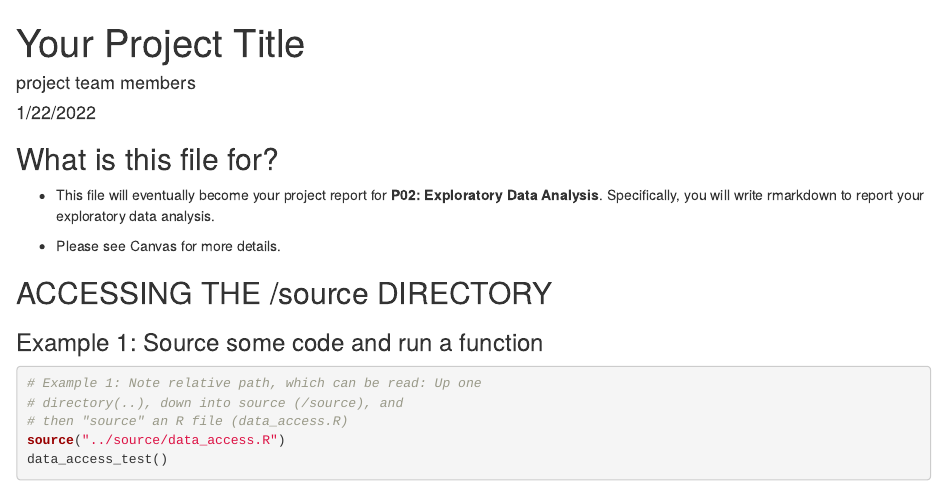
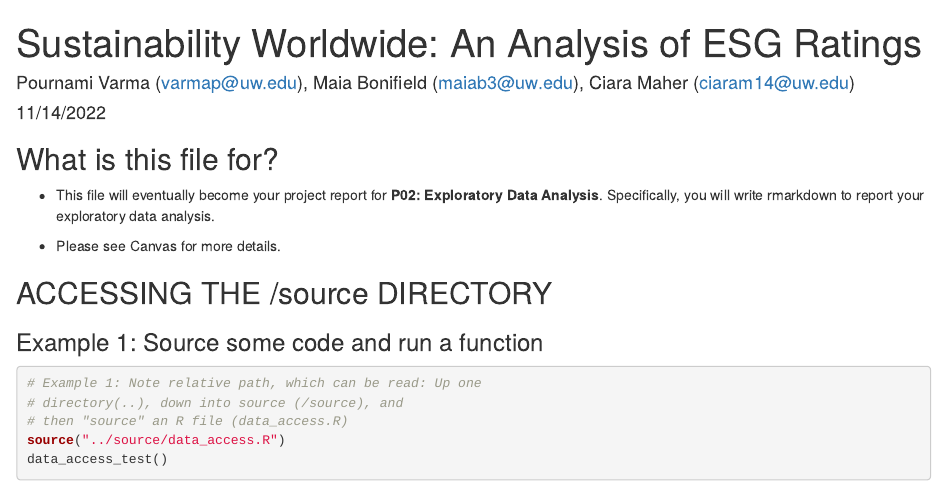
Before and after one commit to info201a-au2022/project-group-8-section-af, an R Markdown document (docs/index.Rmd): the page in a window 1100 px wide, from its top. Rendered offline with R 4.5, knitr and Pandoc, with nearby package versions.

Commit message:
Update index.Rmd

```diff
--- a/docs/index.Rmd
+++ b/docs/index.Rmd
@@ -1,7 +1,7 @@
 ---
-title: "Your Project Title"
-author: "project team members"
-date: "1/22/2022"
+title: "Sustainability Worldwide: An Analysis of ESG Ratings"
+author: "Pournami Varma (varmap@uw.edu), Maia Bonifield (maiab3@uw.edu), Ciara Maher (ciaram14@uw.edu)"
+date: "11/14/2022"
 output: html_document
 ---
 
```
